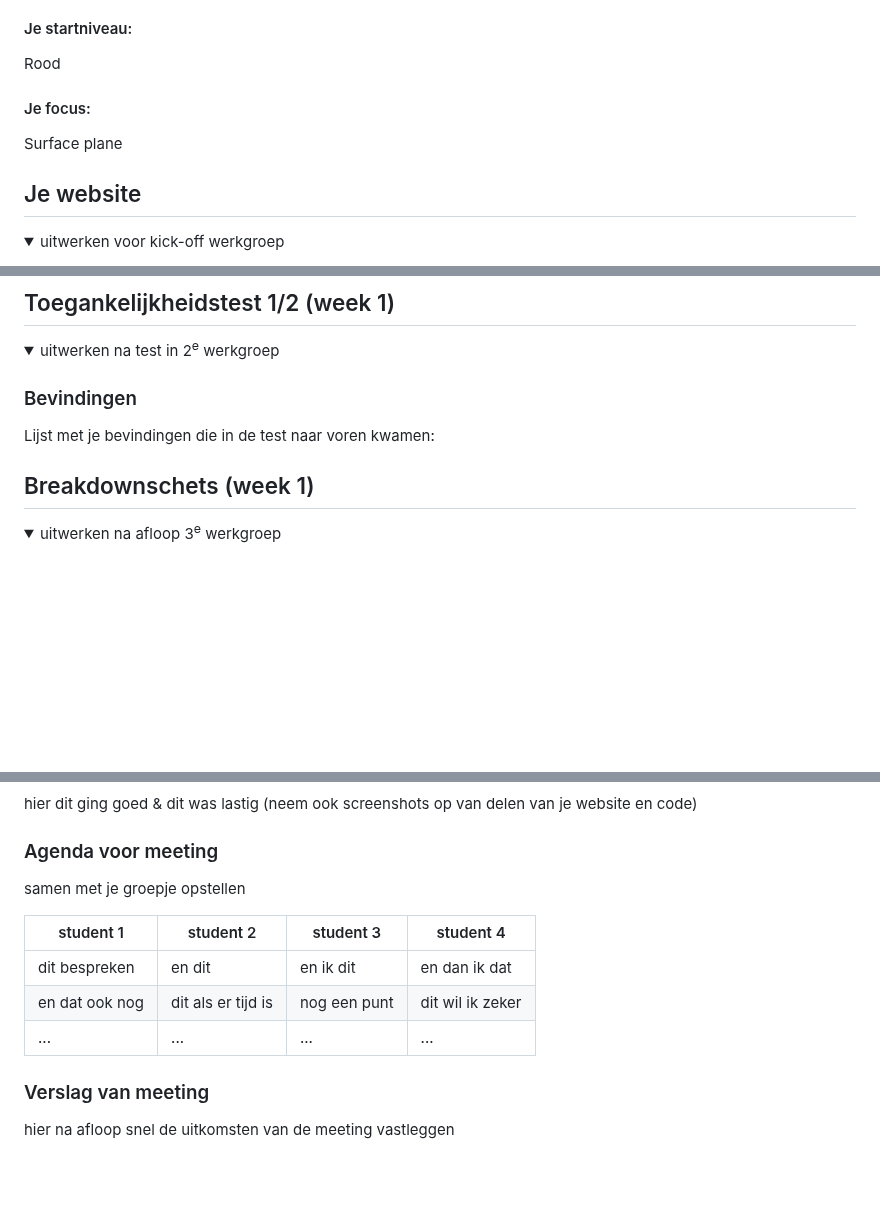
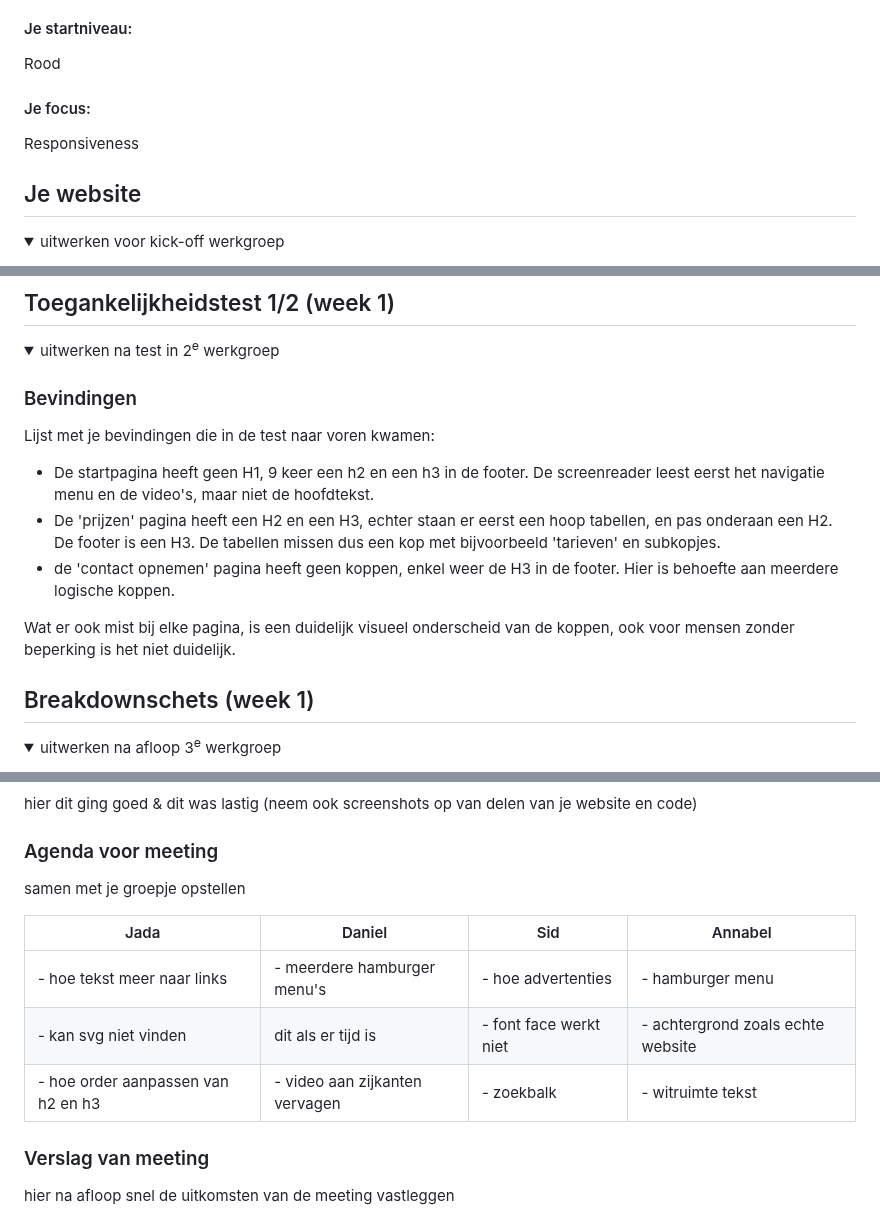
Before and after one commit to Annabellovesyou/Basiswebsite-waterskischooldeharder, a Markdown page: README.md, 3 parts joined by grey strips. Rendered like a GitHub page; folded sections open; blank space fills up the shorter version.

```diff
--- a/README.md
+++ b/README.md
@@ -22,7 +22,7 @@ Nb. Door *open* toe te voegen aan een *details* element kun je deze standaard op
   Rood
 
   #### Je focus:
-  Surface plane
+  Responsiveness
 
 </details>
 
@@ -59,6 +59,11 @@ Nb. Door *open* toe te voegen aan een *details* element kun je deze standaard op
 
   ### Bevindingen
   Lijst met je bevindingen die in de test naar voren kwamen:
+  - De startpagina heeft geen H1, 9 keer een h2 en een h3 in de footer. De screenreader leest eerst het navigatie menu en de video's, maar niet de hoofdtekst.
+  - De 'prijzen' pagina heeft een H2 en een H3, echter staan er eerst een hoop tabellen, en pas onderaan een H2. De footer is een H3. De tabellen missen dus een kop met bijvoorbeeld 'tarieven' en subkopjes.
+  - de 'contact opnemen' pagina heeft geen koppen, enkel weer de H3 in de footer. Hier is behoefte aan meerdere logische koppen.
+
+  Wat er ook mist bij elke pagina, is een duidelijk visueel onderscheid van de koppen, ook voor mensen zonder beperking is het niet duidelijk.
 
 </details>
 
@@ -96,11 +101,11 @@ Nb. Door *open* toe te voegen aan een *details* element kun je deze standaard op
   ### Agenda voor meeting
   samen met je groepje opstellen
 
-  | student 1      | student 2          | student 3    | student 4        |
-  | ---            | ---                | ---          | ---              |
-  | dit bespreken  | en dit             | en ik dit    | en dan ik dat    |
-  | en dat ook nog | dit als er tijd is | nog een punt | dit wil ik zeker |
-  | ...            | ...                | ...          | ...              |
+  | Jada                                         | Daniel                           | Sid                                 |   Annabel        |
+  | ---                                          | ---                              | ---                                 | ---              |
+  | - hoe tekst meer naar links                  | - meerdere hamburger menu's      | - hoe advertenties                  | - hamburger menu |
+  | - kan svg niet vinden | dit als er tijd is   | - font face werkt niet           | - achtergrond zoals echte website   | - nav meeschalen
+  | - hoe order aanpassen van h2 en h3           | - video aan zijkanten vervagen   | - zoekbalk                          | - witruimte tekst|
 
 
   ### Verslag van meeting
```
Also changed, not shown: other parts of README.md (+2 -2 lines).
